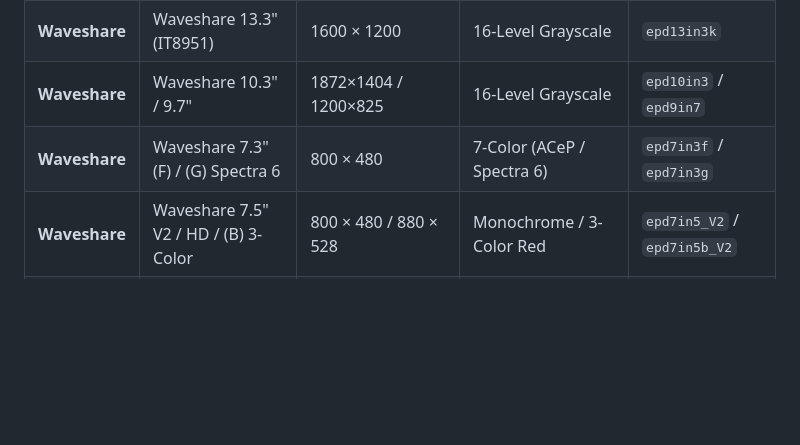
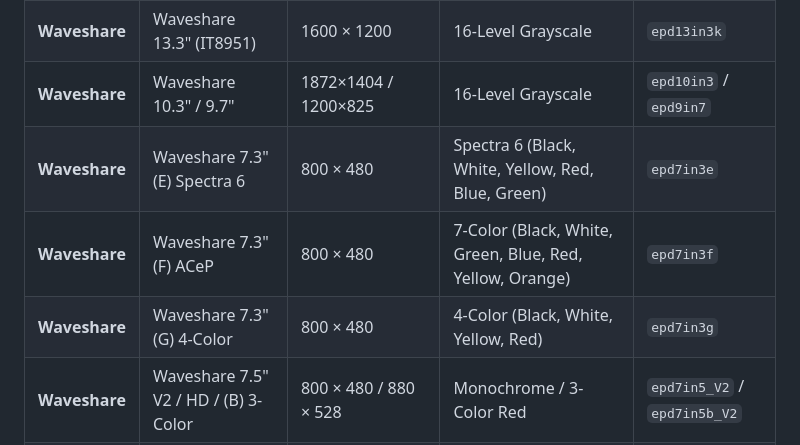
Before and after one commit to neoplase/Epaper_Photo, a Markdown page: README.md, the part around the change. Drawn GitHub-style; blank space fills up the shorter version.

Commit message:
Clarify Waveshare 7.3 models in README table: (E) Spectra 6, (F) ACeP, and (G) 4-Color

```diff
--- a/README.md
+++ b/README.md
@@ -64,7 +64,9 @@
 | **Pimoroni** | Inky pHAT 2.13" | 250 × 122 | 3-Color (Red/Yellow) & Mono | `inky` |
 | **Waveshare** | Waveshare 13.3" (IT8951) | 1600 × 1200 | 16-Level Grayscale | `epd13in3k` |
 | **Waveshare** | Waveshare 10.3" / 9.7" | 1872×1404 / 1200×825 | 16-Level Grayscale | `epd10in3` / `epd9in7` |
-| **Waveshare** | Waveshare 7.3" (F) / (G) Spectra 6 | 800 × 480 | 7-Color (ACeP / Spectra 6) | `epd7in3f` / `epd7in3g` |
+| **Waveshare** | Waveshare 7.3" (E) Spectra 6 | 800 × 480 | Spectra 6 (Black, White, Yellow, Red, Blue, Green) | `epd7in3e` |
+| **Waveshare** | Waveshare 7.3" (F) ACeP | 800 × 480 | 7-Color (Black, White, Green, Blue, Red, Yellow, Orange) | `epd7in3f` |
+| **Waveshare** | Waveshare 7.3" (G) 4-Color | 800 × 480 | 4-Color (Black, White, Yellow, Red) | `epd7in3g` |
 | **Waveshare** | Waveshare 7.5" V2 / HD / (B) 3-Color | 800 × 480 / 880 × 528 | Monochrome / 3-Color Red | `epd7in5_V2` / `epd7in5b_V2` |
 | **Waveshare** | Waveshare 5.83" / 5.65" (F) | 648 × 480 / 600 × 448 | Monochrome / 7-Color | `epd5in83` / `epd5in65f` |
 | **Waveshare** | Waveshare 4.2" / 4.01" (F) | 400 × 300 / 640 × 400 | Monochrome, 3-Color, 7-Color | `epd4in2` / `epd4in01f` |
```
